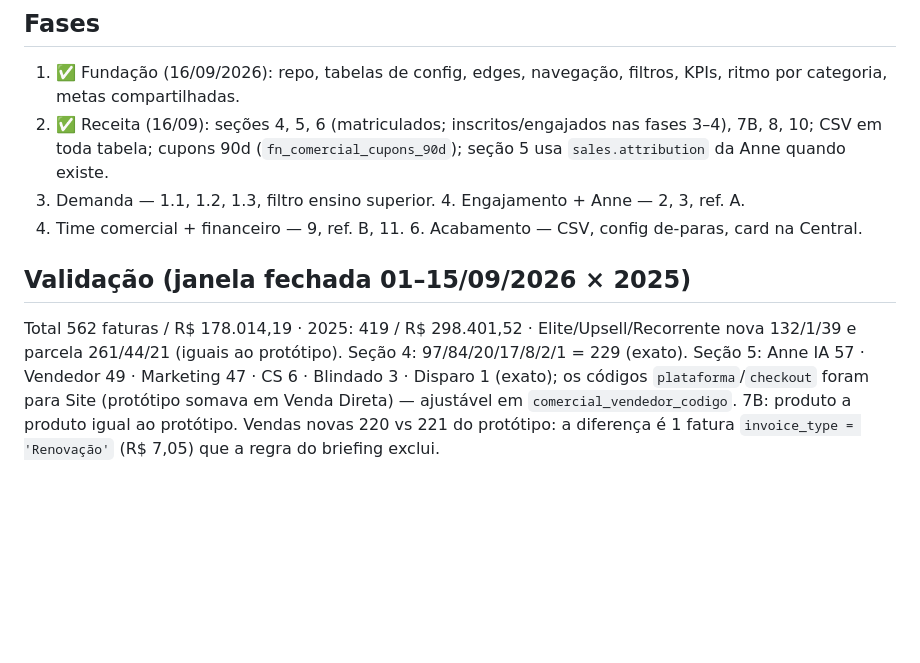
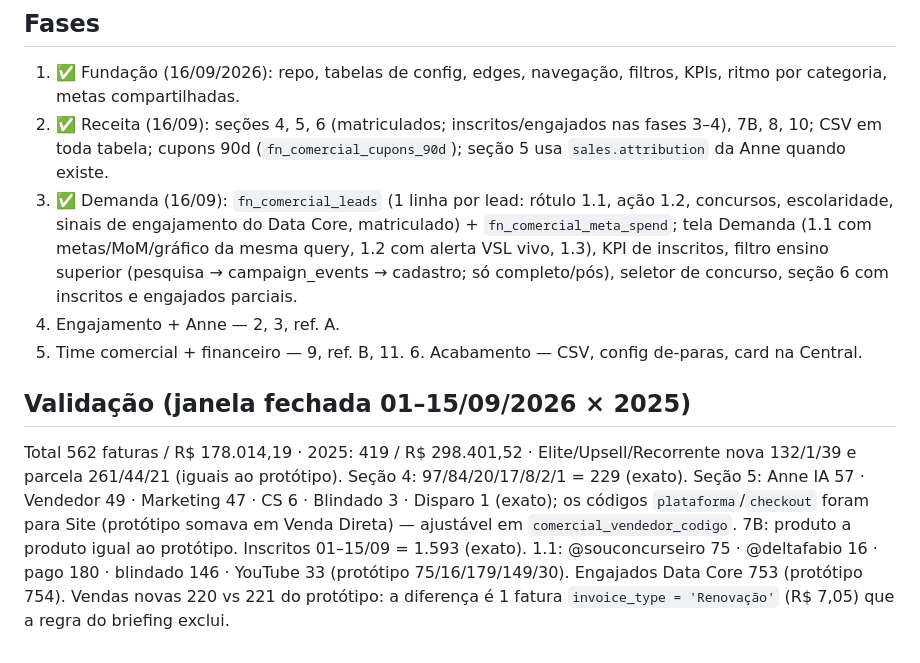
Before and after one commit to fabiomsam-cloud/painel-comercial-8f753428, a Markdown page: README.md, the part around the change. GitHub-like rendering; blank space fills up the shorter version.

Commit message:
README: fase 3

```diff
--- a/README.md
+++ b/README.md
@@ -31,10 +31,12 @@ index.html ── POST ?k=&resource=metas {mes, chave, valor, por} ──▶ ups
 ## Fases
 1. ✅ Fundação (16/09/2026): repo, tabelas de config, edges, navegação, filtros, KPIs, ritmo por categoria, metas compartilhadas.
 2. ✅ Receita (16/09): seções 4, 5, 6 (matriculados; inscritos/engajados nas fases 3–4), 7B, 8, 10; CSV em toda tabela; cupons 90d (`fn_comercial_cupons_90d`); seção 5 usa `sales.attribution` da Anne quando existe.
-3. Demanda — 1.1, 1.2, 1.3, filtro ensino superior. 4. Engajamento + Anne — 2, 3, ref. A.
+3. ✅ Demanda (16/09): `fn_comercial_leads` (1 linha por lead: rótulo 1.1, ação 1.2, concursos, escolaridade, sinais de engajamento do Data Core, matriculado) + `fn_comercial_meta_spend`; tela Demanda (1.1 com metas/MoM/gráfico da mesma query, 1.2 com alerta VSL vivo, 1.3), KPI de inscritos, filtro ensino superior (pesquisa → campaign_events → cadastro; só completo/pós), seletor de concurso, seção 6 com inscritos e engajados parciais.
+4. Engajamento + Anne — 2, 3, ref. A.
 5. Time comercial + financeiro — 9, ref. B, 11. 6. Acabamento — CSV, config de-paras, card na Central.
 
 ## Validação (janela fechada 01–15/09/2026 × 2025)
 Total 562 faturas / R$ 178.014,19 · 2025: 419 / R$ 298.401,52 · Elite/Upsell/Recorrente nova 132/1/39 e parcela 261/44/21 (iguais ao protótipo).
 Seção 4: 97/84/20/17/8/2/1 = 229 (exato). Seção 5: Anne IA 57 · Vendedor 49 · Marketing 47 · CS 6 · Blindado 3 · Disparo 1 (exato); os códigos `plataforma`/`checkout` foram para Site (protótipo somava em Venda Direta) — ajustável em `comercial_vendedor_codigo`. 7B: produto a produto igual ao protótipo.
+Inscritos 01–15/09 = 1.593 (exato). 1.1: @souconcurseiro 75 · @deltafabio 16 · pago 180 · blindado 146 · YouTube 33 (protótipo 75/16/179/149/30). Engajados Data Core 753 (protótipo 754).
 Vendas novas 220 vs 221 do protótipo: a diferença é 1 fatura `invoice_type = 'Renovação'` (R$ 7,05) que a regra do briefing exclui.
```
